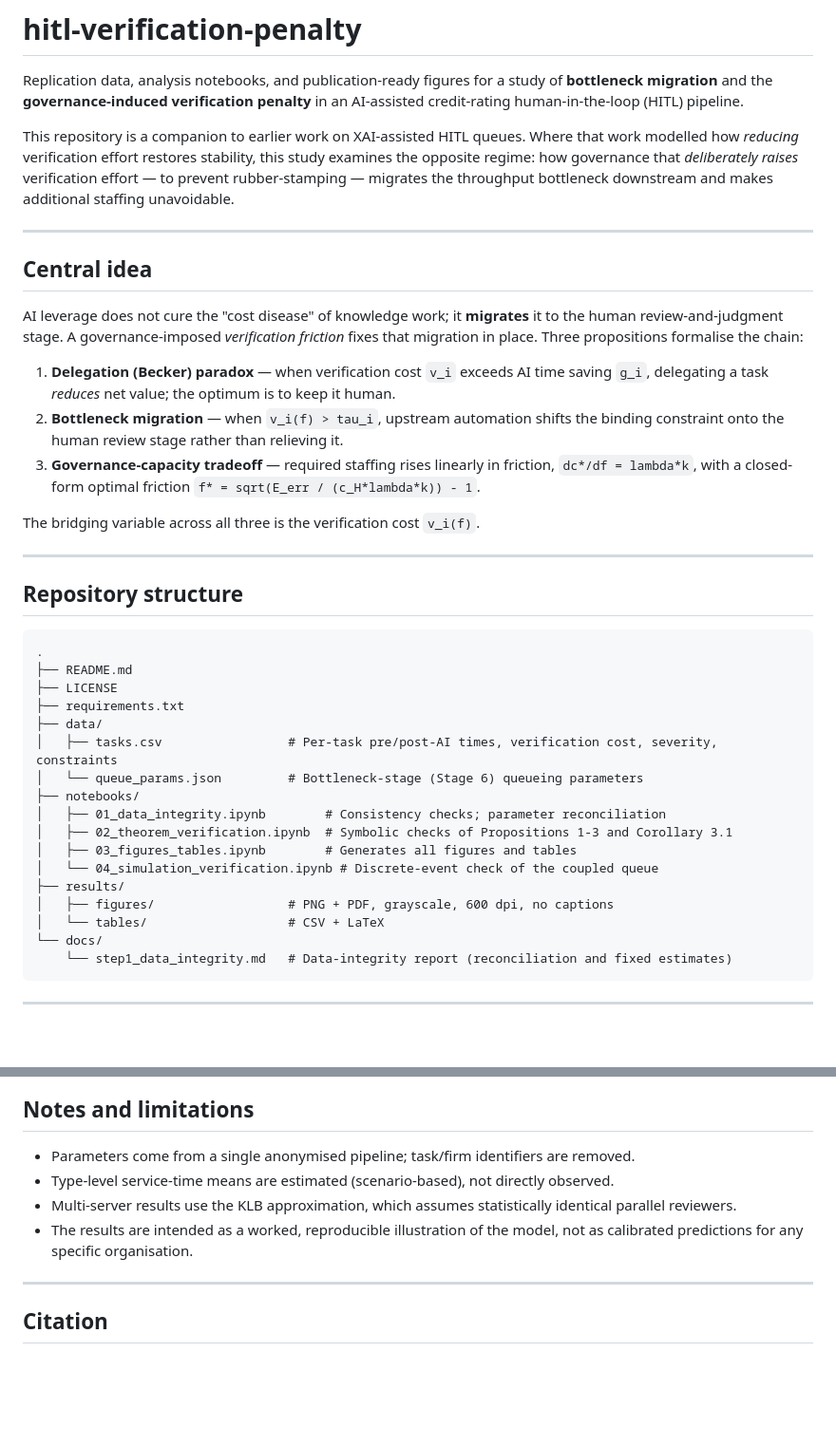
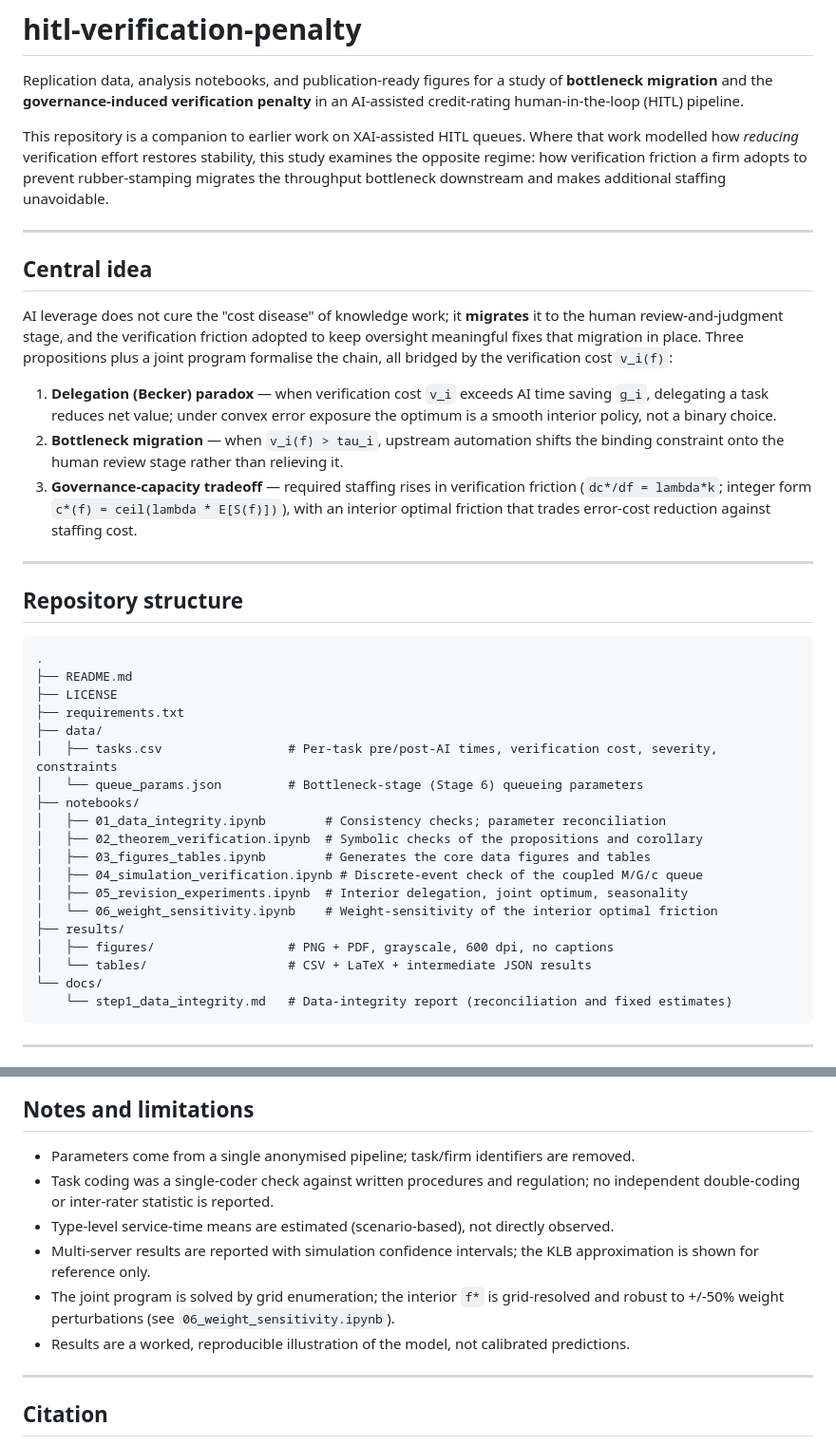
Before and after one commit to miyang0628/hitl-verification-penalty, a Markdown page: README.md, 2 parts joined by grey strips. Shown at 95% size. GitHub-like rendering; blank space fills up the shorter version.

````diff
--- a/README.md
+++ b/README.md
@@ -6,27 +6,26 @@ AI-assisted credit-rating human-in-the-loop (HITL) pipeline.
 
 This repository is a companion to earlier work on XAI-assisted HITL queues. Where that
 work modelled how *reducing* verification effort restores stability, this study examines
-the opposite regime: how governance that *deliberately raises* verification effort — to
-prevent rubber-stamping — migrates the throughput bottleneck downstream and makes
-additional staffing unavoidable.
+the opposite regime: how verification friction a firm adopts to prevent rubber-stamping
+migrates the throughput bottleneck downstream and makes additional staffing unavoidable.
 
 ---
 
 ## Central idea
 
 AI leverage does not cure the "cost disease" of knowledge work; it **migrates** it to the
-human review-and-judgment stage. A governance-imposed *verification friction* fixes that
-migration in place. Three propositions formalise the chain:
+human review-and-judgment stage, and the verification friction adopted to keep oversight
+meaningful fixes that migration in place. Three propositions plus a joint program formalise
+the chain, all bridged by the verification cost `v_i(f)`:
 
 1. **Delegation (Becker) paradox** — when verification cost `v_i` exceeds AI time saving
-   `g_i`, delegating a task *reduces* net value; the optimum is to keep it human.
+   `g_i`, delegating a task reduces net value; under convex error exposure the optimum is a
+   smooth interior policy, not a binary choice.
 2. **Bottleneck migration** — when `v_i(f) > tau_i`, upstream automation shifts the binding
    constraint onto the human review stage rather than relieving it.
-3. **Governance-capacity tradeoff** — required staffing rises linearly in friction,
-   `dc*/df = lambda*k`, with a closed-form optimal friction
-   `f* = sqrt(E_err / (c_H*lambda*k)) - 1`.
-
-The bridging variable across all three is the verification cost `v_i(f)`.
+3. **Governance-capacity tradeoff** — required staffing rises in verification friction
+   (`dc*/df = lambda*k`; integer form `c*(f) = ceil(lambda * E[S(f)])`), with an interior
+   optimal friction that trades error-cost reduction against staffing cost.
 
 ---
 
@@ -42,12 +41,14 @@ The bridging variable across all three is the verification cost `v_i(f)`.
 │   └── queue_params.json         # Bottleneck-stage (Stage 6) queueing parameters
 ├── notebooks/
 │   ├── 01_data_integrity.ipynb        # Consistency checks; parameter reconciliation
-│   ├── 02_theorem_verification.ipynb  # Symbolic checks of Propositions 1-3 and Corollary 3.1
-│   ├── 03_figures_tables.ipynb        # Generates all figures and tables
-│   └── 04_simulation_verification.ipynb # Discrete-event check of the coupled queue
+│   ├── 02_theorem_verification.ipynb  # Symbolic checks of the propositions and corollary
+│   ├── 03_figures_tables.ipynb        # Generates the core data figures and tables
+│   ├── 04_simulation_verification.ipynb # Discrete-event check of the coupled M/G/c queue
+│   ├── 05_revision_experiments.ipynb  # Interior delegation, joint optimum, seasonality
+│   └── 06_weight_sensitivity.ipynb    # Weight-sensitivity of the interior optimal friction
 ├── results/
 │   ├── figures/                  # PNG + PDF, grayscale, 600 dpi, no captions
-│   └── tables/                   # CSV + LaTeX
+│   └── tables/                   # CSV + LaTeX + intermediate JSON results
 └── docs/
     └── step1_data_integrity.md   # Data-integrity report (reconciliation and fixed estimates)
 ```
@@ -121,11 +139,14 @@ Exact packages are listed in `requirements.txt`.
 ## Notes and limitations
 
 - Parameters come from a single anonymised pipeline; task/firm identifiers are removed.
+- Task coding was a single-coder check against written procedures and regulation; no
+  independent double-coding or inter-rater statistic is reported.
 - Type-level service-time means are estimated (scenario-based), not directly observed.
-- Multi-server results use the KLB approximation, which assumes statistically identical
-  parallel reviewers.
-- The results are intended as a worked, reproducible illustration of the model, not as
-  calibrated predictions for any specific organisation.
+- Multi-server results are reported with simulation confidence intervals; the KLB
+  approximation is shown for reference only.
+- The joint program is solved by grid enumeration; the interior `f*` is grid-resolved and
+  robust to +/-50% weight perturbations (see `06_weight_sensitivity.ipynb`).
+- Results are a worked, reproducible illustration of the model, not calibrated predictions.
 
 ---
 
````
Also changed, not shown: other parts of README.md (+30 -13 lines).
